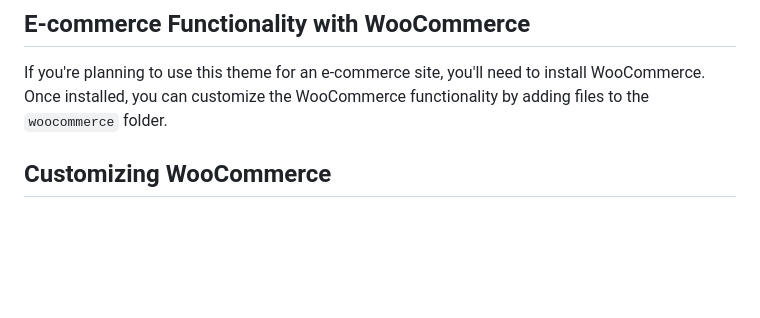
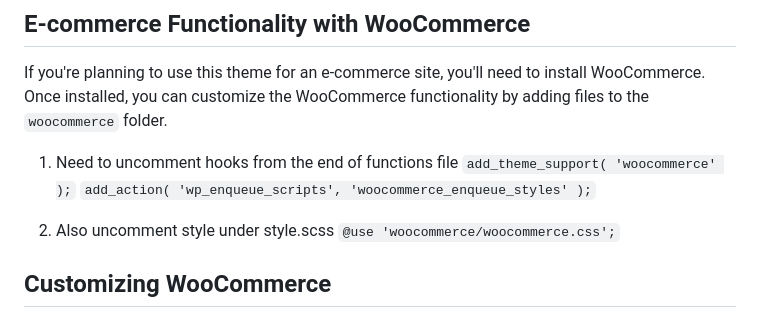
Before and after one commit to qasidsaleh/virtual-image-custom-theme, a Markdown page: README.md, the part around the change. Rendered like a GitHub page; blank space fills up the shorter version.

```diff
--- a/README.md
+++ b/README.md
@@ -45,6 +45,13 @@ Download and install Git from [https://git-scm.com/downloads](https://git-scm.co
 
 ## E-commerce Functionality with WooCommerce
 If you're planning to use this theme for an e-commerce site, you'll need to install WooCommerce. Once installed, you can customize the WooCommerce functionality by adding files to the `woocommerce` folder.
+
+1. Need to uncomment hooks from the end of functions file
+`add_theme_support( 'woocommerce' );`
+`add_action( 'wp_enqueue_scripts', 'woocommerce_enqueue_styles' );`
+
+2. Also uncomment style under style.scss
+`@use 'woocommerce/woocommerce.css';`
 
 ## Customizing WooCommerce
 To customize WooCommerce, you can add files to the `woocommerce` folder. This folder contains template files that override the default WooCommerce templates. You can modify these files to change the layout and design of your e-commerce site.
```
